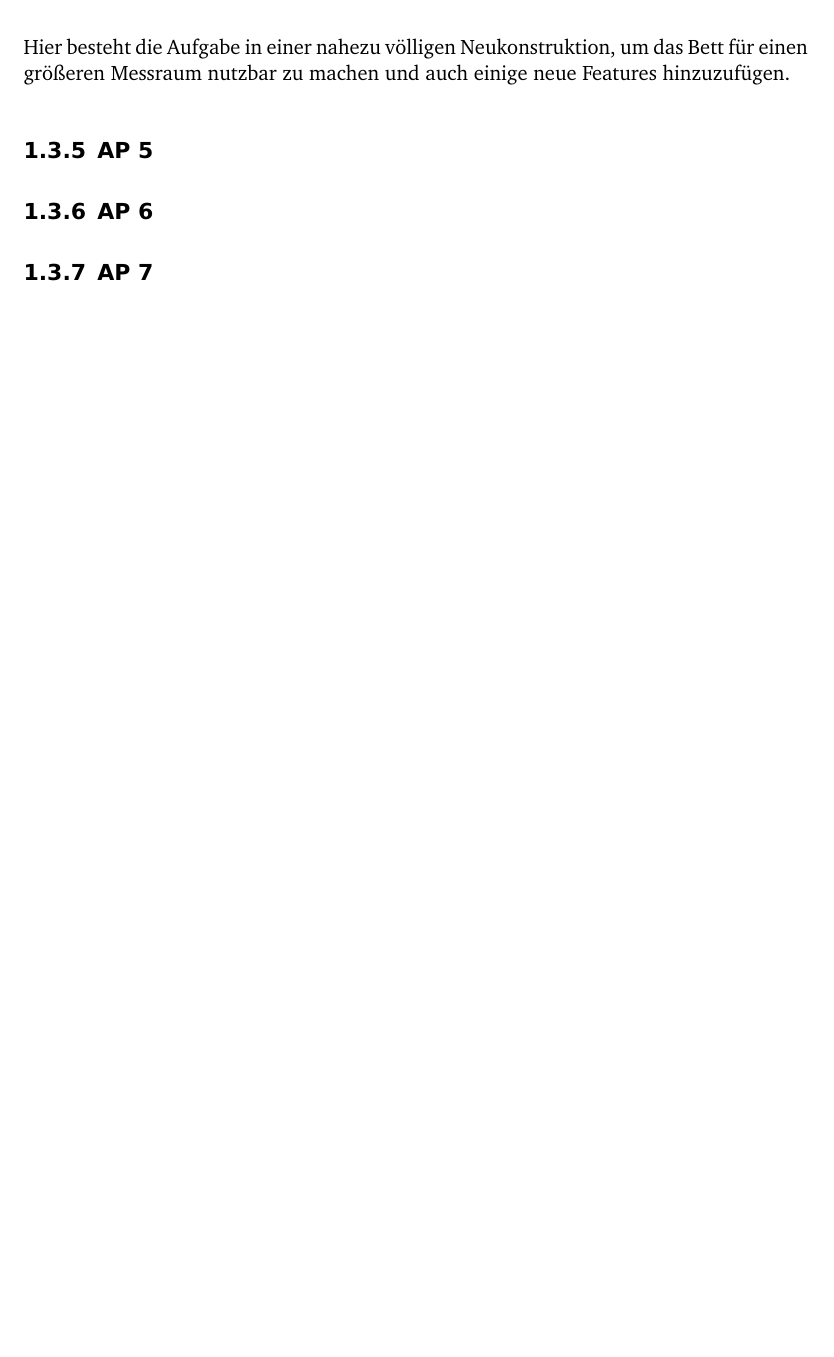
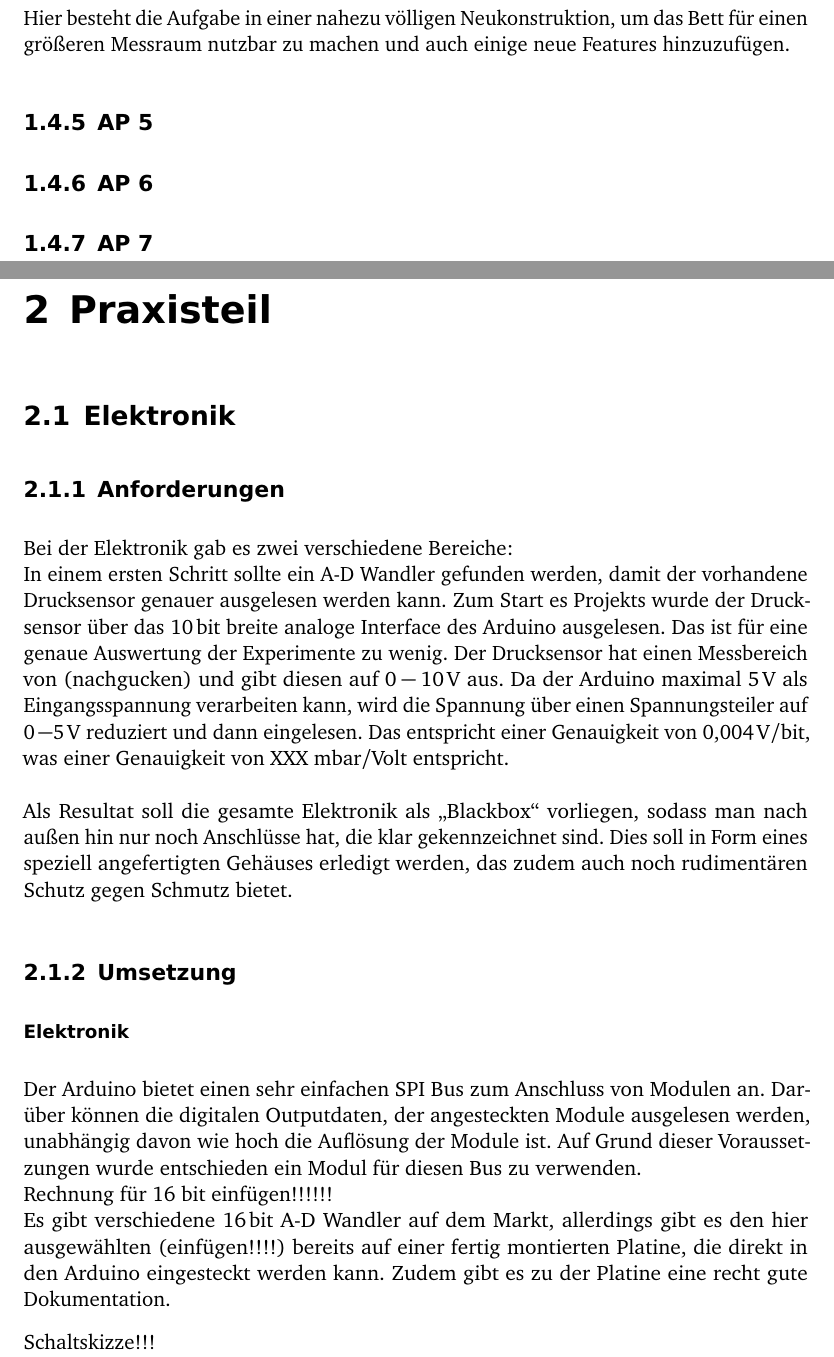
Before and after one commit to 5nickers/Bachelorarbeit_PI, a LaTeX book (Text.tex, which reads Umsetzung.tex): part of page 9 of 9 before the commit and two parts of pages 9 and 11 of 12 after it, the two joined at a grey line, cut so that both start at the same text, the shorter picture padded with empty space. Compiled offline with pdfLaTeX; an older LaTeX class or package is replaced by its successor.

Commit message:
Einführung umgeschrieben und wissenschaftliche Fragestellung ergänzt
Elektronik Praxisteil angefangen

```diff
--- /dev/null
+++ b/Umsetzung.tex
@@ -0,0 +1,24 @@
+\chapter{Praxisteil}
+
+\section{Elektronik}
+
+\subsection{Anforderungen}
+
+Bei der Elektronik gab es zwei verschiedene Bereiche: \\
+In einem ersten Schritt sollte ein A-D Wandler gefunden werden, damit der vorhandene Drucksensor genauer ausgelesen werden kann. Zum Start es Projekts wurde der Drucksensor über das $\SI{10}{bit}$ breite analoge Interface des Arduino ausgelesen. Das ist für eine genaue Auswertung der Experimente zu wenig. Der Drucksensor hat einen Messbereich von (nachgucken) und gibt diesen auf $\SI{0}{} - \SI{10}{V}$ aus. Da der Arduino maximal $\SI{5}{V}$ als Eingangsspannung verarbeiten kann, wird die Spannung über einen Spannungsteiler auf $\SI{0} - \SI{5}{V}$ reduziert und dann eingelesen. Das entspricht einer Genauigkeit von $\SI{0,004}{V/bit}$, was einer Genauigkeit von XXX mbar/Volt entspricht. \\
+\hfill \\
+Als Resultat soll die gesamte Elektronik als \glqq Blackbox\grqq \ vorliegen, sodass man nach außen hin nur noch Anschlüsse hat, die klar gekennzeichnet sind. Dies soll in Form eines speziell angefertigten Gehäuses erledigt werden, das zudem auch noch rudimentären Schutz gegen Schmutz bietet.
+
+
+\subsection{Umsetzung}
+
+\subsubsection{Elektronik}
+
+Der Arduino bietet einen sehr einfachen SPI Bus zum Anschluss von Modulen an. Darüber können die digitalen Outputdaten, der angesteckten Module ausgelesen werden, unabhängig davon wie hoch die Auflösung der Module ist. Auf Grund dieser Voraussetzungen wurde entschieden ein Modul für diesen Bus zu verwenden. \\
+Rechnung für 16 bit einfügen!!!!!! \\
+Es gibt verschiedene $\SI{16}{bit}$ A-D Wandler auf dem Markt, allerdings gibt es den hier ausgewählten (einfügen!!!!) bereits auf einer fertig montierten Platine, die direkt in den Arduino eingesteckt werden kann. Zudem gibt es zu der Platine eine recht gute Dokumentation.
+
+
+Schaltskizze!!!
+
+\subsubsection{Gehäuse}
```
Also changed, not shown: Einleitung+Theorie.tex (+14 -7 lines), Text.tex (+1 -1 lines).
